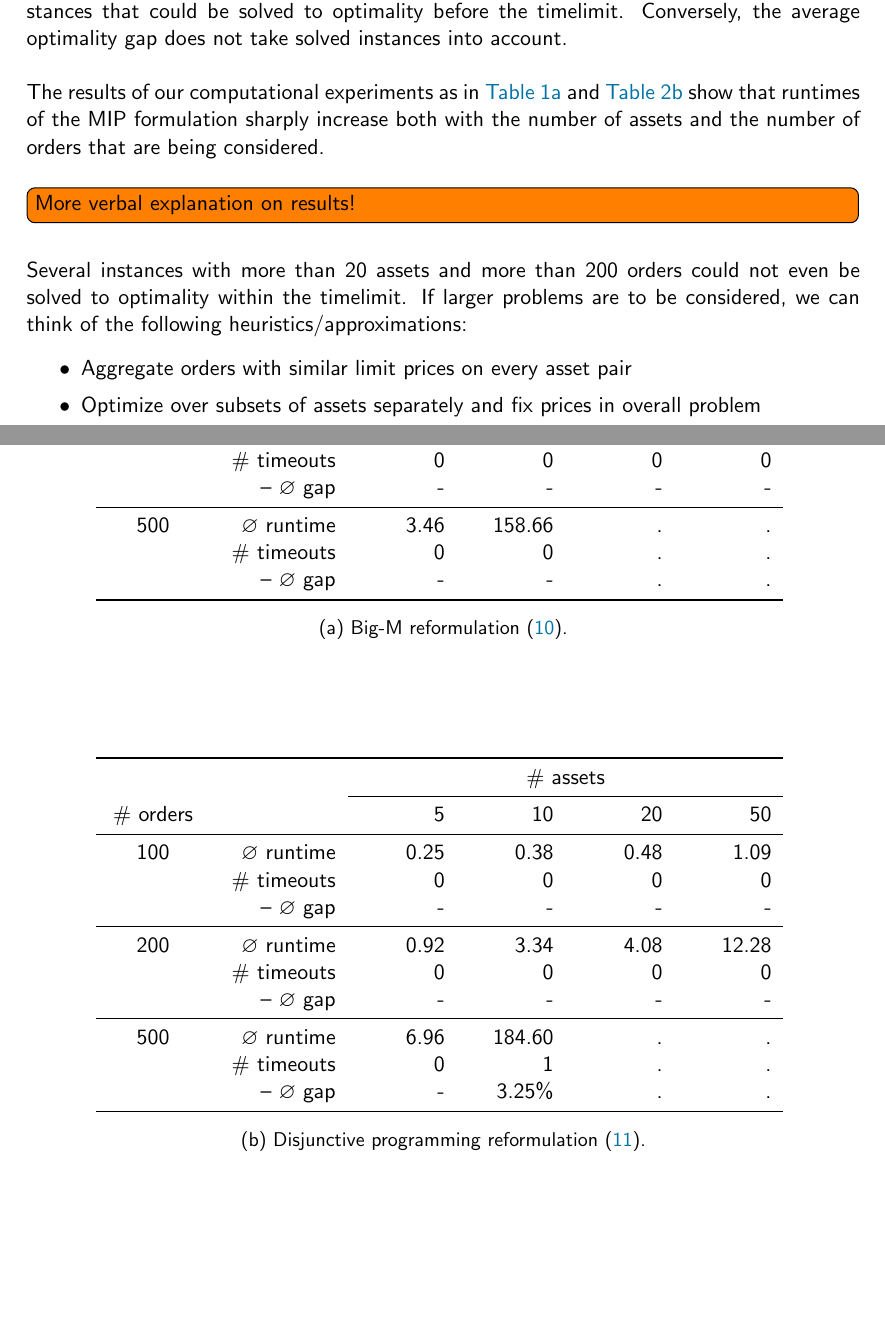
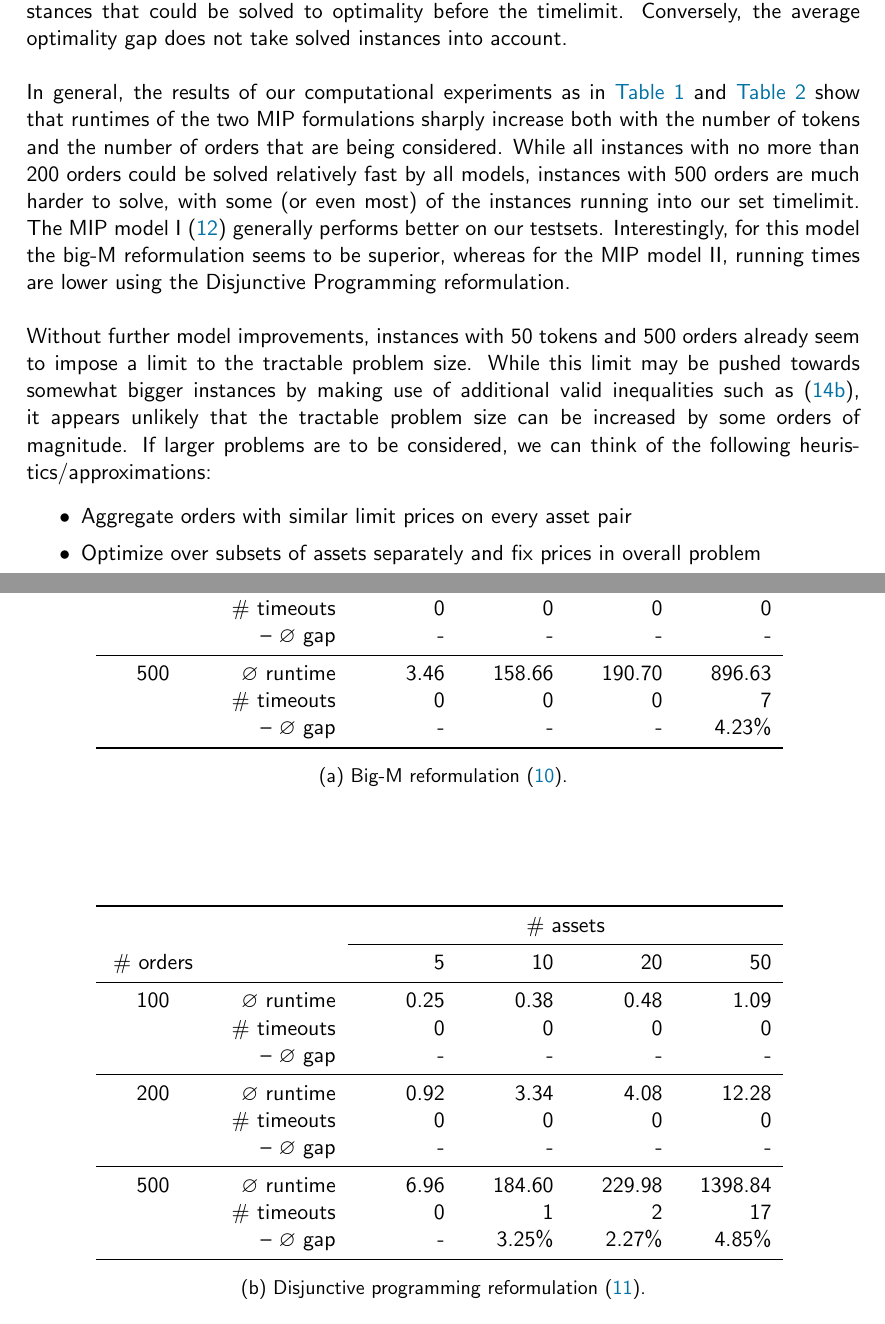
Before and after one commit to gnosis/dex-research, a LaTeX paper (BatchAuctionOptimization/batchauctions.tex): two parts of pages 20 and 21 of 23 before the commit and two parts of pages 20 and 21 of 24 after it, joined at a grey line, cut so that both start at the same text, the shorter picture padded with empty space. Compiled offline with pdfLaTeX.

Commit message:
Added remaining computational results.

```diff
--- a/BatchAuctionOptimization/batchauctions.tex
+++ b/BatchAuctionOptimization/batchauctions.tex
@@ -1104,15 +1104,21 @@ The (geometric) means of the runtimes have been computed only \wrt the instances
 solved to optimality before the timelimit. Conversely, the average optimality gap does not take
 solved instances into account.
 
-The results of our computational experiments as in \tabref{tab:results_mip1_bigm} and
-\tabref{tab:results_mip2_dp}
-show that runtimes of the MIP formulation sharply increase both with the number of assets and the
-number of orders that are being considered.
+In general, the results of our computational experiments as in \tabref{tab:results_mip1} and
+\tabref{tab:results_mip2} show that runtimes of the two MIP formulations sharply increase both with
+the number of tokens and the number of orders that are being considered.
+While all instances with no more than 200 orders could be solved relatively fast by all models,
+instances with 500 orders are much harder to solve, with some (or even most) of the instances
+running into our set timelimit.
+The MIP model I \eqref{eq:mip1} generally performs better on our testsets.
+Interestingly, for this model the big-M reformulation seems to be superior, whereas for the MIP
+model II, running times are lower using the Disjunctive Programming reformulation.
 
-\todo[inline]{More verbal explanation on results!}
-
-Several instances with more than 20 assets and more than 200 orders could not even be solved to
-optimality within the timelimit.
+Without further model improvements, instances with 50 tokens and 500 orders already seem to impose
+a limit to the tractable problem size.
+While this limit may be pushed towards somewhat bigger instances by making use of additional valid
+inequalities such as \eqref{eq:mip1_order_exclusion_general}, it appears unlikely that the
+tractable problem size can be increased by some orders of magnitude.
 If larger problems are to be considered, we can think of the following heuristics/approximations:
 \begin{itemize}
     \item Aggregate orders with similar limit prices on every asset pair
@@ -1124,42 +1130,23 @@ If larger problems are to be considered, we can think of the following heuristic
 \begin{table}
   \begin{subtable}[h]{\textwidth}
     \centering
-    %\begin{tabular}{C{16mm}R{20mm}R{15mm}R{15mm}R{15mm}R{15mm}}
-    %  \toprule
-    %  && \multicolumn{4}{c}{\# assets}\\
-    %  \cmidrule{3-6}
-    %  \# orders &                         &    5  &   10  &     20  &     50  \\
-    %  \midrule
-    %  100       & $ \varnothing $ runtime &  0.32 &  0.32 &    0.90 &    5.54 \\
-    %            & \# timeouts             &     0 &     0 &       0 &       0 \\
-    %            & -- $ \varnothing $ gap  &     - &     - &       - &       - \\
-    %  \midrule
-    %  200       & $ \varnothing $ runtime &  1.31 &  2.49 &   26.25 &  571.10 \\
-    %            & \# timeouts             &     0 &     0 &       0 &      12 \\
-    %            & -- $ \varnothing $ gap  &     - &     - &       - & 23.46\% \\
-    %  \midrule
-    %  500       & $ \varnothing $ runtime & 15.67 & 82.47 &  522.72 &       . \\
-    %            & \# timeouts             &     0 &     0 &      11 &       - \\
-    %            & -- $ \varnothing $ gap  &     - &     - & 21.59\% &       - \\
-    %  \bottomrule
-    %\end{tabular}
     \begin{tabular}{C{16mm}R{20mm}R{15mm}R{15mm}R{15mm}R{15mm}}
       \toprule
       && \multicolumn{4}{c}{\# assets}\\
       \cmidrule{3-6}
-      \# orders &                         &    5  &    10  &     20  &     50  \\
+      \# orders &                         &    5  &    10  &     20  &    50  \\
       \midrule
-      100       & $ \varnothing $ runtime &  0.15 &   0.20 &     0.24 &   0.50 \\
-                & \# timeouts             &     0 &      0 &        0 &      0 \\
-                & -- $ \varnothing $ gap  &     - &      - &        - &      - \\
+      100       & $ \varnothing $ runtime &  0.15 &   0.20 &    0.24 &   0.50 \\
+                & \# timeouts             &     0 &      0 &       0 &      0 \\
+                & -- $ \varnothing $ gap  &     - &      - &       - &      - \\
       \midrule
-      200       & $ \varnothing $ runtime &  0.42 &   1.78 &     2.26 &   6.67 \\
-                & \# timeouts             &     0 &      0 &        0 &      0 \\
-                & -- $ \varnothing $ gap  &     - &      - &        - &      - \\
+      200       & $ \varnothing $ runtime &  0.42 &   1.78 &    2.26 &   6.67 \\
+                & \# timeouts             &     0 &      0 &       0 &      0 \\
+                & -- $ \varnothing $ gap  &     - &      - &       - &      - \\
       \midrule
-      500       & $ \varnothing $ runtime &  3.46 & 158.66 &        . &      . \\
-                & \# timeouts             &     0 &      0 &        . &      . \\
-                & -- $ \varnothing $ gap  &     - &      - &        . &      . \\
+      500       & $ \varnothing $ runtime &  3.46 & 158.66 &  190.70 & 896.63 \\
+                & \# timeouts             &     0 &      0 &       0 &      7 \\
+                & -- $ \varnothing $ gap  &     - &      - &       - & 4.23\% \\
       \bottomrule
     \end{tabular}
     \vspace{1mm}
@@ -1175,17 +1162,17 @@ If larger problems are to be considered, we can think of the following heuristic
       \cmidrule{3-6}
       \# orders &                         &    5  &    10  &     20  &     50  \\
       \midrule
-      100       & $ \varnothing $ runtime &  0.25 &   0.38 &     0.48 &   1.09 \\
-                & \# timeouts             &     0 &      0 &        0 &      0 \\
-                & -- $ \varnothing $ gap  &     - &      - &        - &      - \\
+      100       & $ \varnothing $ runtime &  0.25 &   0.38 &    0.48 &    1.09 \\
+                & \# timeouts             &     0 &      0 &       0 &       0 \\
+                & -- $ \varnothing $ gap  &     - &      - &       - &       - \\
       \midrule
-      200       & $ \varnothing $ runtime &  0.92 &   3.34 &     4.08 &  12.28 \\
-                & \# timeouts             &     0 &      0 &        0 &      0 \\
-                & -- $ \varnothing $ gap  &     - &      - &        - &      - \\
+      200       & $ \varnothing $ runtime &  0.92 &   3.34 &    4.08 &   12.28 \\
+                & \# timeouts             &     0 &      0 &       0 &       0 \\
+                & -- $ \varnothing $ gap  &     - &      - &       - &       - \\
       \midrule
-      500       & $ \varnothing $ runtime &  6.96 & 184.60 &        . &      . \\
-                & \# timeouts             &     0 &      1 &        . &      . \\
-                & -- $ \varnothing $ gap  &     - & 3.25\% &        . &      . \\
+      500       & $ \varnothing $ runtime &  6.96 & 184.60 &  229.98 & 1398.84 \\
+                & \# timeouts             &     0 &      1 &       2 &      17 \\
+                & -- $ \varnothing $ gap  &     - & 3.25\% &  2.27\% &  4.85\% \\
       \bottomrule
     \end{tabular}
     \vspace{1mm}
```
Also changed, not shown: BatchAuctionOptimization/batchauctions.pdf, BatchAuctionOptimization/batchauctions.tex (45 more changed lines).
